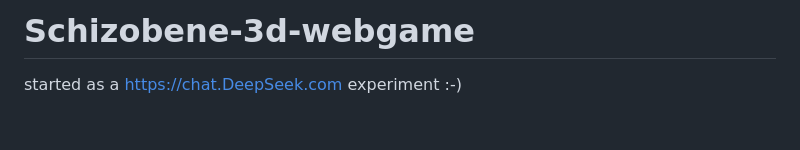
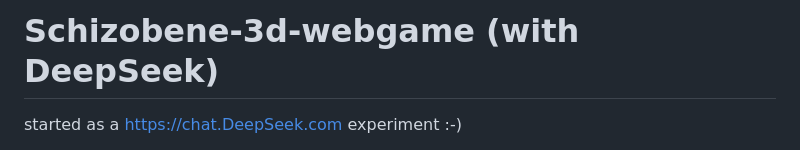
Before and after one commit to RoboDurden/Schizobene-3d-webgame, a Markdown page: README.md, the part around the change printed below. Drawn GitHub-style; blank space fills up the shorter version.

```diff
--- a/README.md
+++ b/README.md
@@ -1,4 +1,4 @@
-# Schizobene-3d-webgame
+# Schizobene-3d-webgame (with DeepSeek)
 started as a https://chat.DeepSeek.com experiment :-)
 
 because stupid tech reviews simply prompted `write the game "snake" in python` an existing game :-( https://youtu.be/bOsvI3HYHgI?si=hdbKXkB9Yqc6ijBj&t=160
```
Also changed, not shown: other parts of README.md (+1 -1 lines).
